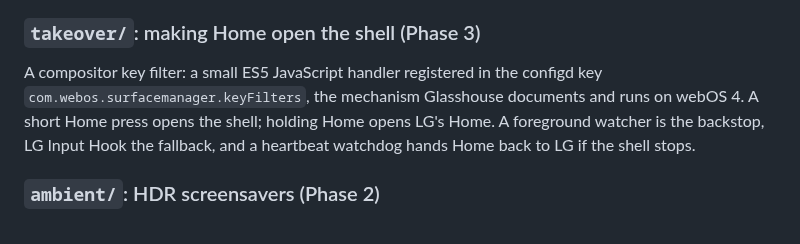
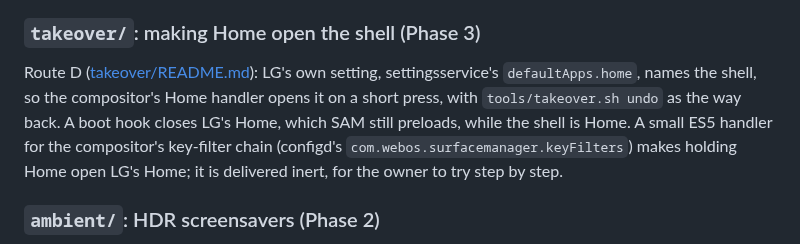
Before and after one commit to SunnySide007/lumen-webos, a Markdown page: docs/architecture.md, the part around the change. Drawn GitHub-style.

Commit message:
docs: describe takeover/ as route D in the architecture overview
Co-Authored-By: Claude Opus 5.5 <noreply@anthropic.com>

```diff
--- a/docs/architecture.md
+++ b/docs/architecture.md
@@ -41,11 +41,13 @@ glibc and runs on every webOS release from the oldest supported up.
 
 ### `takeover/`: making Home open the shell (Phase 3)
 
-A compositor key filter: a small ES5 JavaScript handler registered in the
-configd key `com.webos.surfacemanager.keyFilters`, the mechanism Glasshouse
-documents and runs on webOS 4. A short Home press opens the shell; holding
-Home opens LG's Home. A foreground watcher is the backstop, LG Input Hook the
-fallback, and a heartbeat watchdog hands Home back to LG if the shell stops.
+Route D ([takeover/README.md](../takeover/README.md)): LG's own setting,
+settingsservice's `defaultApps.home`, names the shell, so the compositor's
+Home handler opens it on a short press, with `tools/takeover.sh undo` as
+the way back. A boot hook closes LG's Home, which SAM still preloads, while
+the shell is Home. A small ES5 handler for the compositor's key-filter
+chain (configd's `com.webos.surfacemanager.keyFilters`) makes holding Home
+open LG's Home; it is delivered inert, for the owner to try step by step.
 
 ### `ambient/`: HDR screensavers (Phase 2)
 
```
